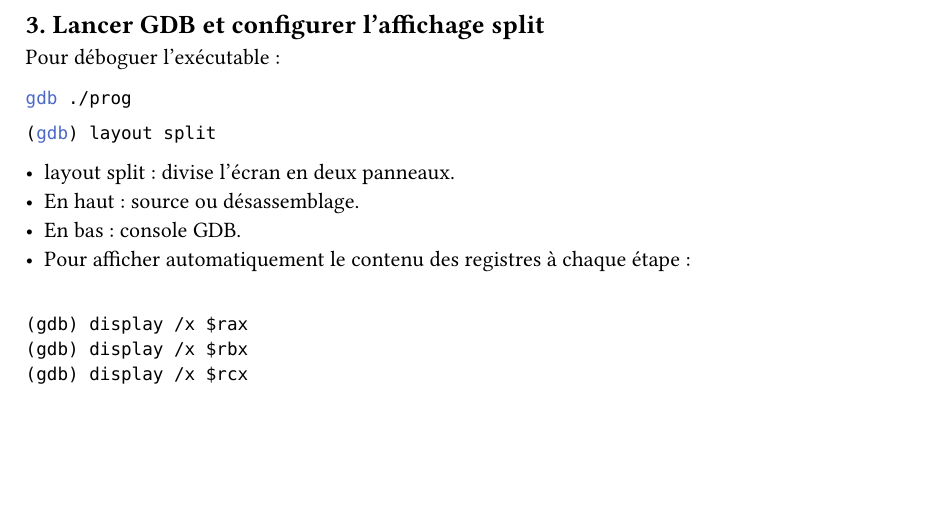
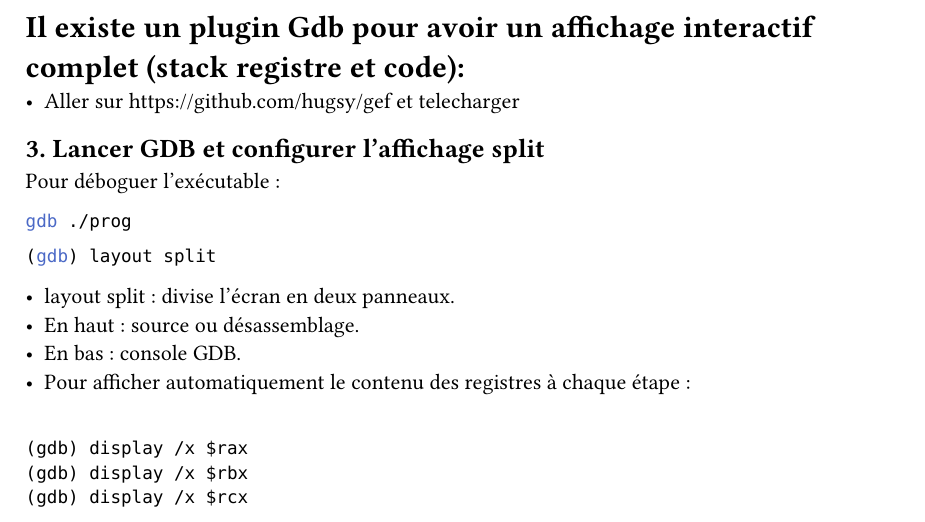
Before and after one commit to Lachignol/Wiki-bobby, a Typst document (ASM/ASM-GDB.typ): part of page 2 of 3, cut at the place of the change, the shorter picture padded with empty space. Compiled offline with Typst 0.15.

Commit message:
add complete tuto

```diff
--- a/ASM/ASM-GDB.typ
+++ b/ASM/ASM-GDB.typ
@@ -52,6 +52,11 @@ Avec ces options, GDB pourra afficher le code source avec des symboles et lignes
 \
 \
 \
+
+= Il existe un plugin Gdb pour avoir un affichage interactif complet (stack registre et code):
+
+- Aller sur https://github.com/hugsy/gef et telecharger
+
 
 == 3. Lancer GDB et configurer l’affichage split
 
```
